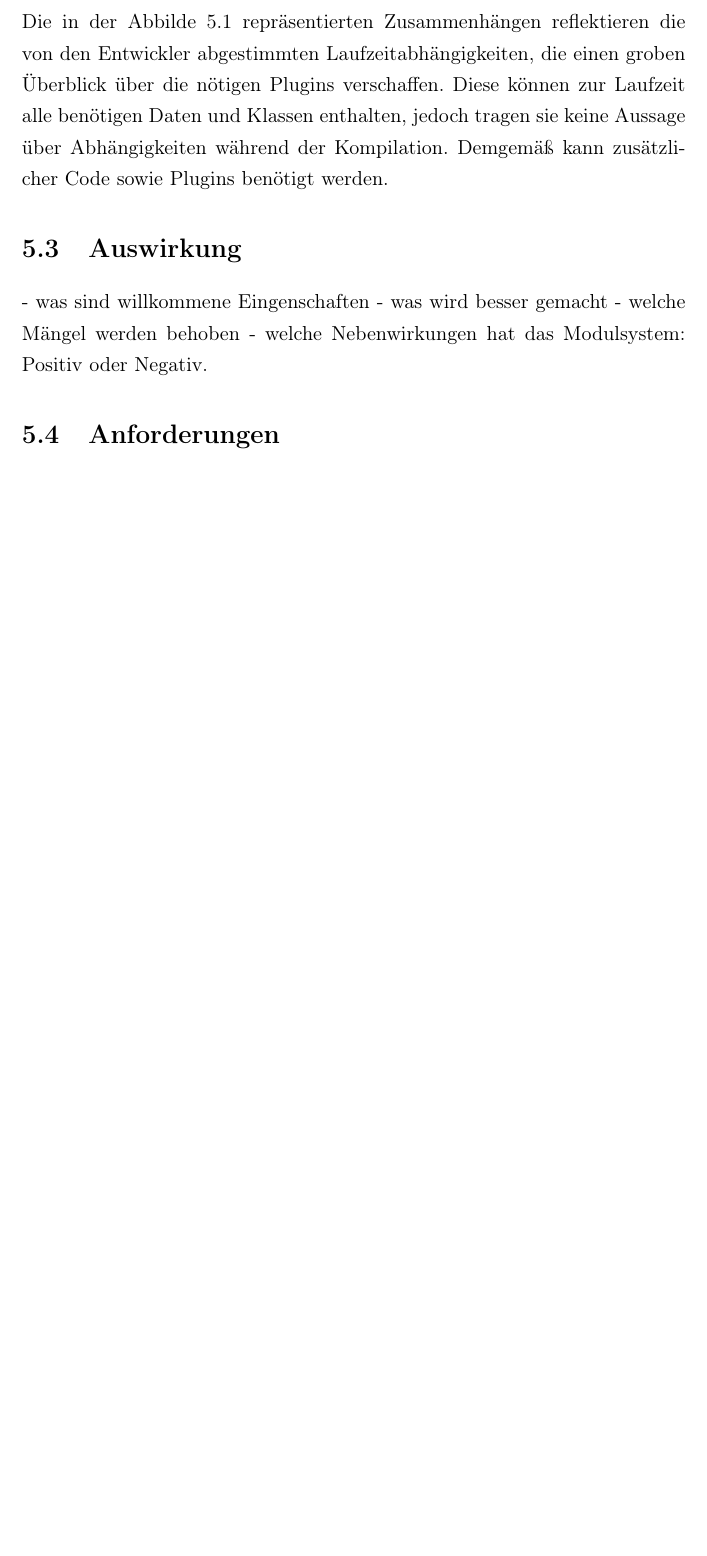
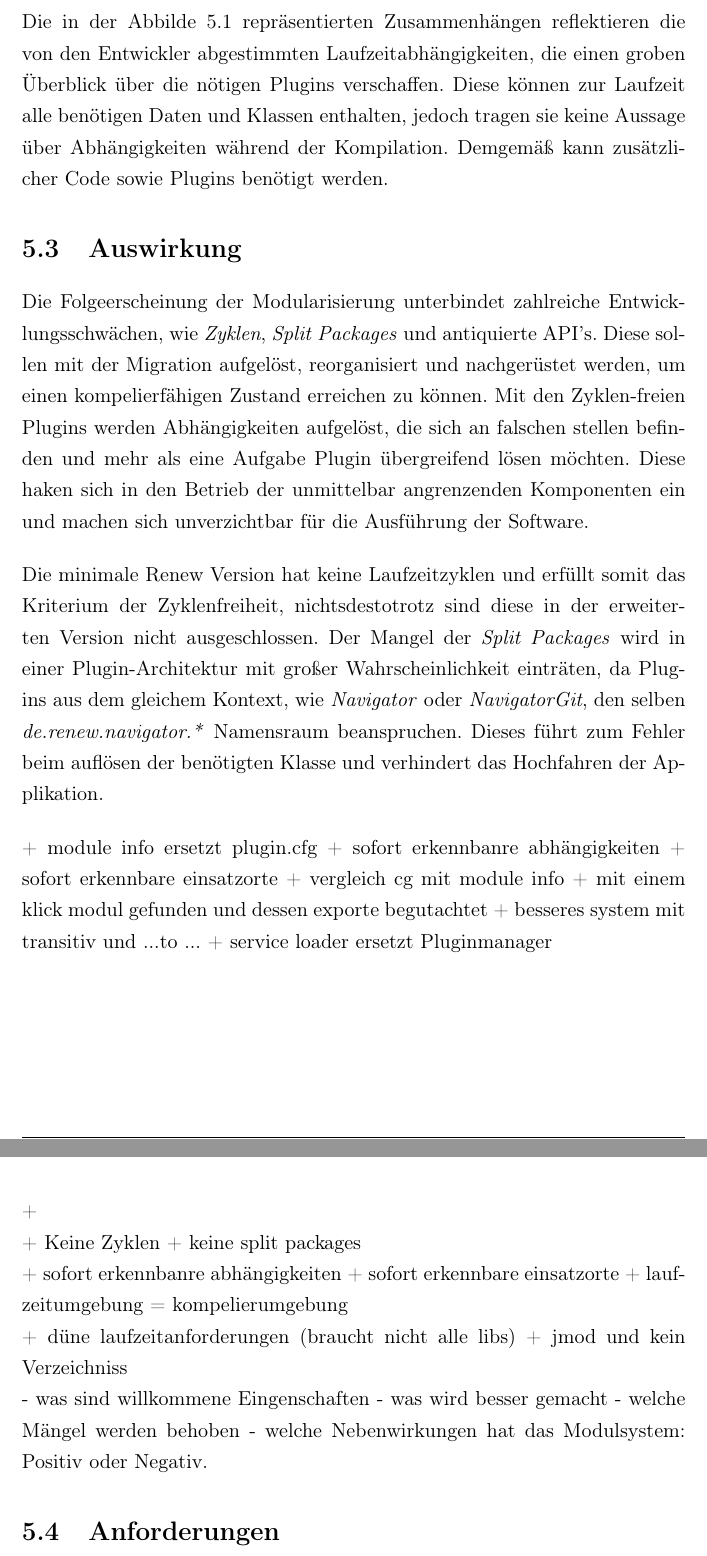
Before and after one commit to iFindY/bericht, a LaTeX thesis (Thesis.tex, which reads Anforderung.tex): part of page 55 of 59 before the commit and two parts of pages 55 and 56 of 60 after it, the two joined at a grey line, cut so that both start at the same text, the shorter picture padded with empty space. Compiled offline with pdfLaTeX.

Commit message:
Anforderungen | Auswirkung

```diff
--- a/Anforderung.tex
+++ b/Anforderung.tex
@@ -89,6 +90,38 @@ Die in der Abbilde \ref{fig:plugin_deps} repräsentierten Zusammenhängen reflek
 
 
 \section{Auswirkung} \label{auswirkung}
+
+Die Folgeerscheinung der Modularisierung unterbindet zahlreiche Entwicklungsschwächen, wie \textit{Zyklen}, \textit{Split Packages} und antiquierte API's. Diese sollen mit der Migration aufgelöst,  reorganisiert und nachgerüstet werden, um einen kompelierfähigen Zustand erreichen zu können.
+Mit den Zyklen-freien Plugins werden Abhängigkeiten aufgelöst, die sich an falschen stellen befinden und mehr als eine Aufgabe Plugin übergreifend lösen möchten. Diese haken sich in den Betrieb der unmittelbar angrenzenden Komponenten ein und machen sich unverzichtbar für die Ausführung der Software.
+\bigbreak
+
+Die minimale Renew Version hat keine Laufzeitzyklen und erfüllt somit das Kriterium der Zyklenfreiheit, nichtsdestotrotz sind diese in der erweiterten Version nicht ausgeschlossen. Der Mangel der \textit{Split Packages} wird in einer Plugin-Architektur mit großer Wahrscheinlichkeit einträten, da Plugins aus dem gleichem Kontext, wie \textit{Navigator} oder \textit{NavigatorGit}, den selben \textit{de.renew.navigator.*} Namensraum beanspruchen. Dieses führt zum Fehler beim auflösen der benötigten Klasse und verhindert das Hochfahren der Applikation.
+\bigbreak
+
+
++ module info ersetzt plugin.cfg
+	+ sofort erkennbanre abhängigkeiten
+	+ sofort erkennbare einsatzorte
+		+ vergleich  cg mit module info
+	+ mit einem klick modul gefunden und dessen exporte begutachtet
+	+ besseres system mit transitiv  und ...to ...
++ service loader ersetzt Pluginmanager
+
+\newpage
+
+
++
+
++ Keine Zyklen
++ keine split packages
+
++ sofort erkennbanre abhängigkeiten
++ sofort erkennbare einsatzorte
++ laufzeitumgebung = kompelierumgebung
+
++ düne laufzeitanforderungen (braucht nicht alle libs)
++ jmod und kein Verzeichniss
+
 	- was sind willkommene Eingenschaften
 	- was wird besser gemacht
 	- welche Mängel werden behoben
```
Also changed, not shown: Anforderung.tex (1 more changed lines).
